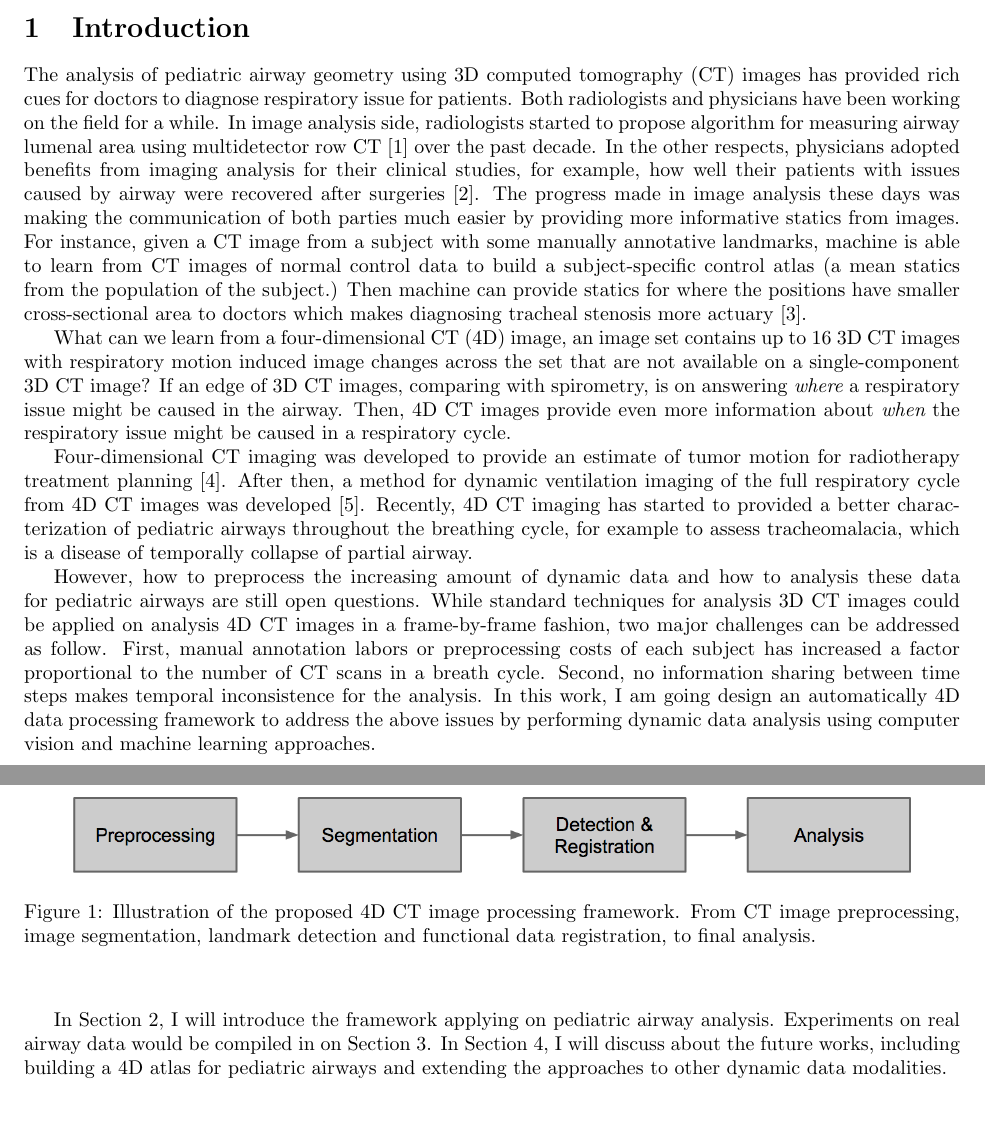
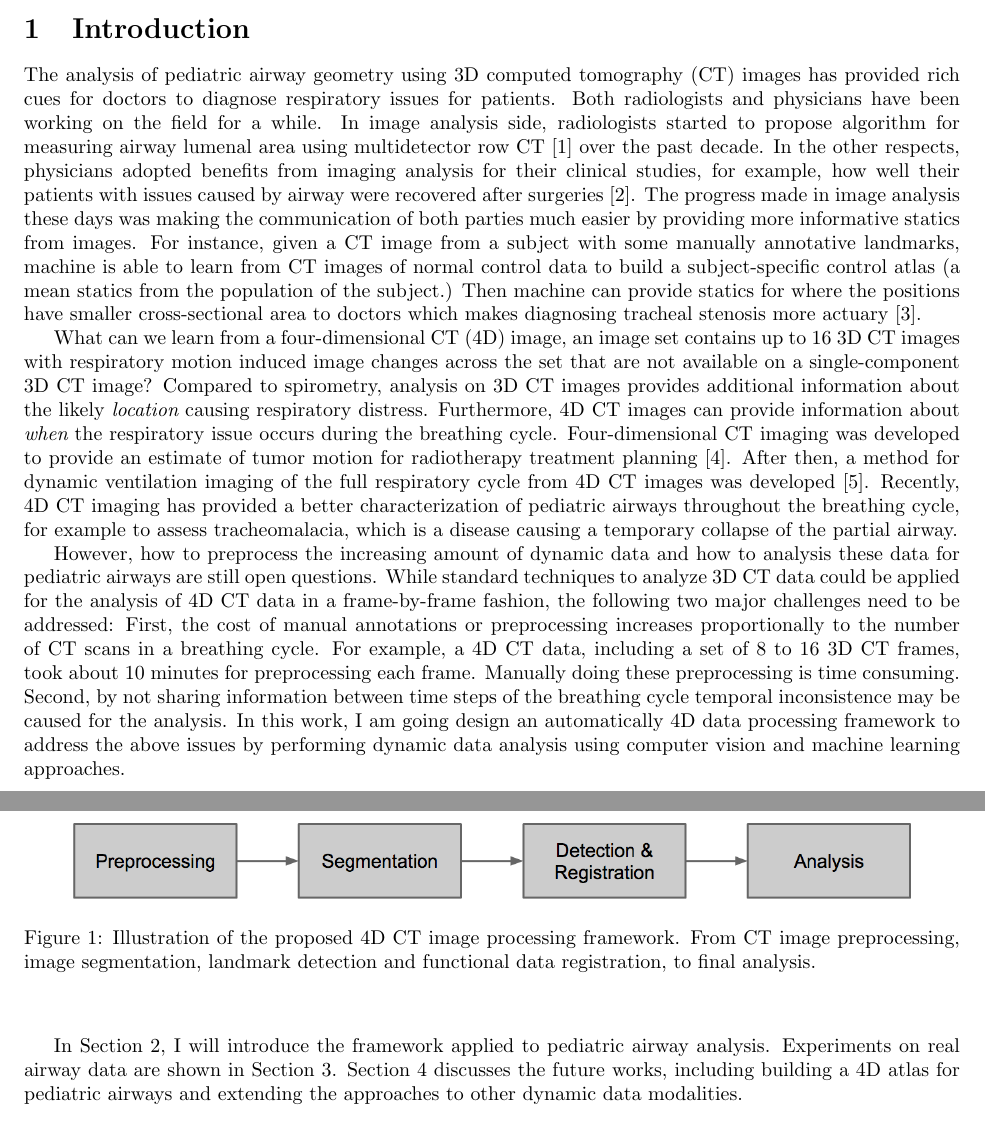
Before and after one commit to chunweiliu/dynamic-data-analysis, a LaTeX paper (paper/prp.tex, which reads paper/intro.tex): two parts of pages 1 and 2 of 8, joined at a grey line, cut so that both start at the same text, the shorter picture padded with empty space. Compiled offline with pdfLaTeX.

Commit message:
Updated with Marc's feedbacks

```diff
--- a/paper/intro.tex
+++ b/paper/intro.tex
@@ -3,7 +3,7 @@
 % Why this problem is important?
 
 % What 3D CT can do?
-The analysis of pediatric airway geometry using 3D computed tomography (CT) images has provided rich cues for doctors to diagnose respiratory issue for patients.
+The analysis of pediatric airway geometry using 3D computed tomography (CT) images has provided rich cues for doctors to diagnose respiratory issues for patients.
 Both radiologists and physicians have been working on the field for a while.
 In image analysis side, radiologists started to propose algorithm for measuring airway lumenal area using multidetector row CT~\cite{nakano2002development} over the past decade.
 In the other respects, physicians adopted benefits from imaging analysis for their clinical studies, for example, how well their patients with issues caused by airway were recovered after surgeries~\cite{abramson2011three}.
@@ -13,21 +13,22 @@ Then machine can provide statics for where the positions have smaller cross-sect
 
 % What 4D CT can do?
 What can we learn from a four-dimensional CT (4D) image, an image set contains up to 16 3D CT images with respiratory motion induced image changes across the set that are not available on a single-component 3D CT image?
-If an edge of 3D CT images, comparing with spirometry, is on answering {\it where} a respiratory issue might be caused in the airway.
-Then, 4D CT images provide even more information about {\it when} the respiratory issue might be caused in a respiratory cycle.
-
+Compared to spirometry, analysis on 3D CT images provides additional information about the likely {\it location} causing respiratory distress.
+Furthermore, 4D CT images can provide information about {\it when} the respiratory issue occurs during the breathing cycle.
 Four-dimensional CT imaging was developed to provide an estimate of tumor motion for radiotherapy treatment planning~\cite{ford2003respiration}.
 After then, a method for dynamic ventilation imaging of the full respiratory cycle from 4D CT images was developed~\cite{guerrero2006dynamic}.
-Recently, 4D CT imaging has started to provided a better characterization of pediatric airways throughout the breathing cycle, for example to assess tracheomalacia, which is a disease of temporally collapse of partial airway.
+Recently, 4D CT imaging has provided a better characterization of pediatric airways throughout the breathing cycle, for example to assess tracheomalacia, which is a disease causing a temporary collapse of the partial airway.
 
 % Where are we now?
 However, how to preprocess the increasing amount of dynamic data and how to analysis these data for pediatric airways are still open questions.
-While standard techniques for analysis 3D CT images could be applied on analysis 4D CT images in a frame-by-frame fashion, two major challenges can be addressed as follow.
-First, manual annotation labors or preprocessing costs of each subject has increased a factor proportional to the number of CT scans in a breath cycle.
-Second, no information sharing between time steps makes temporal inconsistence for the analysis.
+While standard techniques to analyze 3D CT data could be applied for the analysis of 4D CT data in a frame-by-frame fashion, the following two major challenges need to be addressed:
+First, the cost of manual annotations or preprocessing increases proportionally to the number of CT scans in a breathing cycle.
+For example, a 4D CT data, including a set of 8 to 16 3D CT frames, took about 10 minutes for preprocessing each frame.
+Manually doing these preprocessing is time consuming.
+Second, by not sharing information between time steps of the breathing cycle temporal inconsistence may be caused for the analysis.
 In this work, I am going design an automatically 4D data processing framework to address the above issues by performing dynamic data analysis using computer vision and machine learning approaches.
 
 % Where should we go?
-In Section~\ref{sec:methods}, I will introduce the framework applying on pediatric airway analysis.
-Experiments on real airway data would be compiled in on Section~\ref{sec:experiments}.
-In Section~\ref{sec:discussion}, I will discuss about the future works, including building a 4D atlas for pediatric airways and extending the approaches to other dynamic data modalities.
+In Section~\ref{sec:methods}, I will introduce the framework applied to pediatric airway analysis.
+Experiments on real airway data are shown in Section~\ref{sec:experiments}.
+Section~\ref{sec:discussion} discusses the future works, including building a 4D atlas for pediatric airways and extending the approaches to other dynamic data modalities.
```
